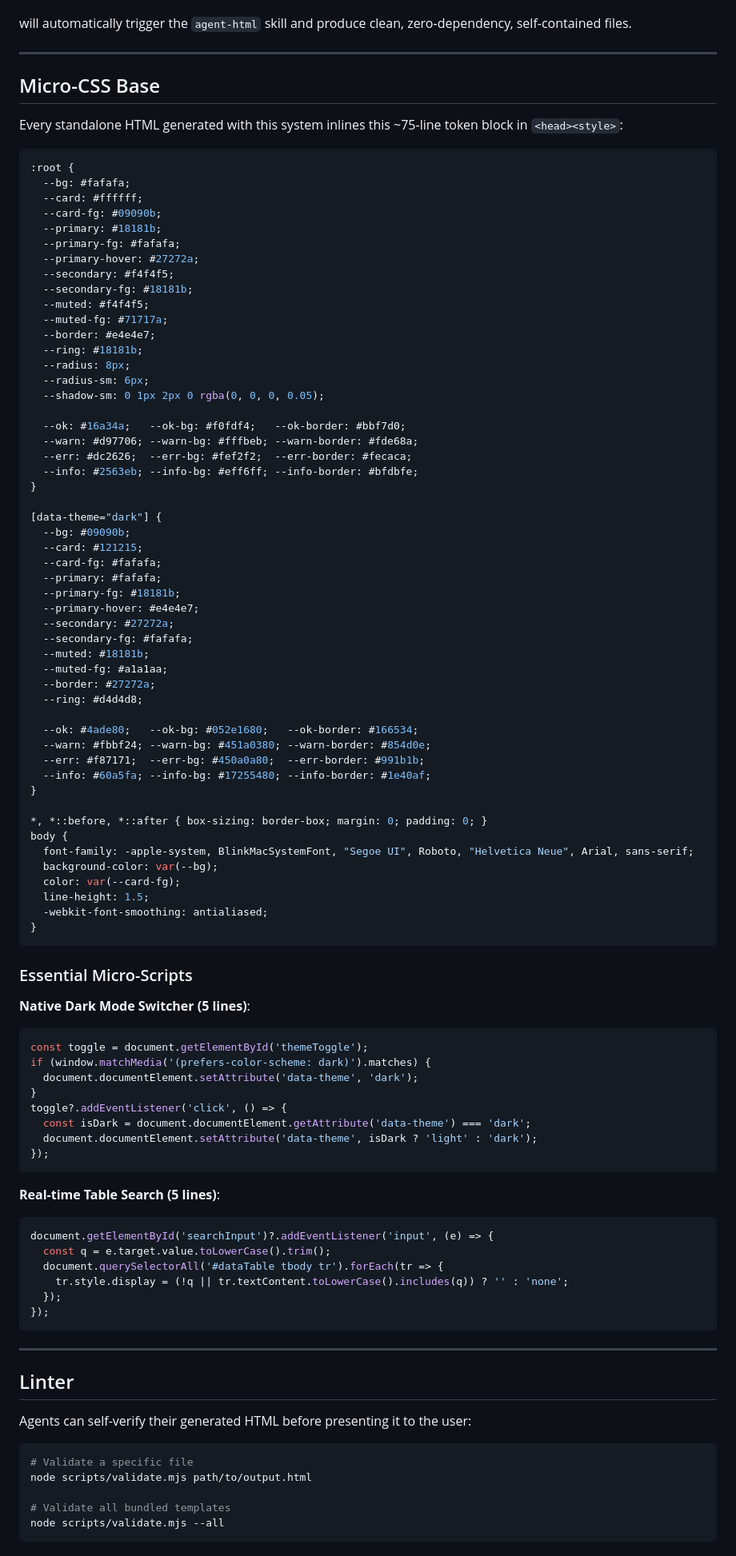
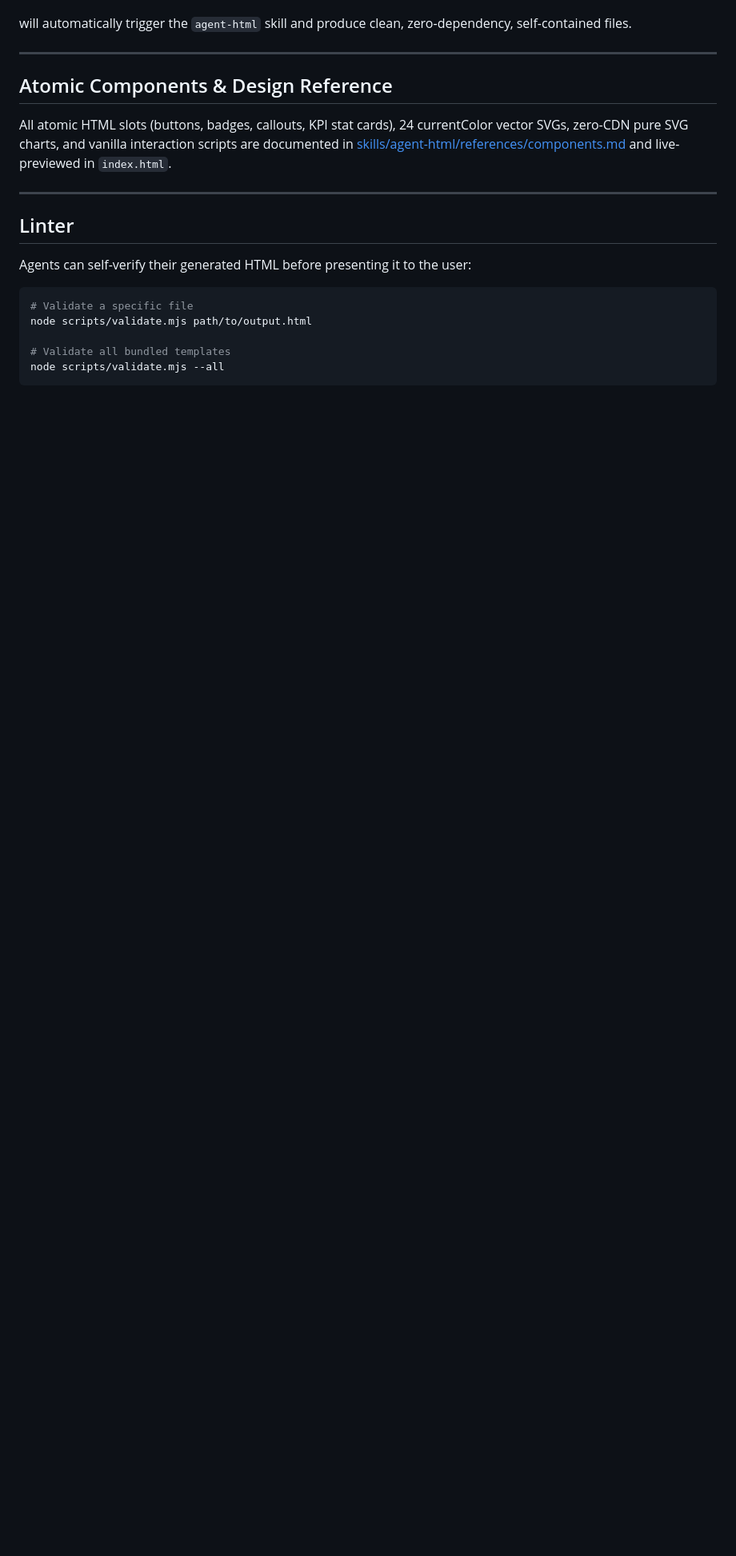
Before and after one commit to QingYunA/agent-html, a Markdown page: README.md, the part around one of its changes. Shown at 80% size. Drawn GitHub-style; blank space fills up the shorter version.

````diff
--- a/README.md
+++ b/README.md
@@ -194,87 +194,9 @@ will automatically trigger the `agent-html` skill and produce clean, zero-depend
 
 ---
 
-## Micro-CSS Base
+## Atomic Components & Design Reference
 
-Every standalone HTML generated with this system inlines this ~75-line token block in `<head><style>`:
-
-```css
-:root {
-  --bg: #fafafa;
-  --card: #ffffff;
-  --card-fg: #09090b;
-  --primary: #18181b;
-  --primary-fg: #fafafa;
-  --primary-hover: #27272a;
-  --secondary: #f4f4f5;
-  --secondary-fg: #18181b;
-  --muted: #f4f4f5;
-  --muted-fg: #71717a;
-  --border: #e4e4e7;
-  --ring: #18181b;
-  --radius: 8px;
-  --radius-sm: 6px;
-  --shadow-sm: 0 1px 2px 0 rgba(0, 0, 0, 0.05);
-
-  --ok: #16a34a;   --ok-bg: #f0fdf4;   --ok-border: #bbf7d0;
-  --warn: #d97706; --warn-bg: #fffbeb; --warn-border: #fde68a;
-  --err: #dc2626;  --err-bg: #fef2f2;  --err-border: #fecaca;
-  --info: #2563eb; --info-bg: #eff6ff; --info-border: #bfdbfe;
-}
-
-[data-theme="dark"] {
-  --bg: #09090b;
-  --card: #121215;
-  --card-fg: #fafafa;
-  --primary: #fafafa;
-  --primary-fg: #18181b;
-  --primary-hover: #e4e4e7;
-  --secondary: #27272a;
-  --secondary-fg: #fafafa;
-  --muted: #18181b;
-  --muted-fg: #a1a1aa;
-  --border: #27272a;
-  --ring: #d4d4d8;
-
-  --ok: #4ade80;   --ok-bg: #052e1680;   --ok-border: #166534;
-  --warn: #fbbf24; --warn-bg: #451a0380; --warn-border: #854d0e;
-  --err: #f87171;  --err-bg: #450a0a80;  --err-border: #991b1b;
-  --info: #60a5fa; --info-bg: #17255480; --info-border: #1e40af;
-}
-
-*, *::before, *::after { box-sizing: border-box; margin: 0; padding: 0; }
-body {
-  font-family: -apple-system, BlinkMacSystemFont, "Segoe UI", Roboto, "Helvetica Neue", Arial, sans-serif;
-  background-color: var(--bg);
-  color: var(--card-fg);
-  line-height: 1.5;
-  -webkit-font-smoothing: antialiased;
-}
-```
-
-### Essential Micro-Scripts
-
-**Native Dark Mode Switcher (5 lines)**:
-```javascript
-const toggle = document.getElementById('themeToggle');
-if (window.matchMedia('(prefers-color-scheme: dark)').matches) {
-  document.documentElement.setAttribute('data-theme', 'dark');
-}
-toggle?.addEventListener('click', () => {
-  const isDark = document.documentElement.getAttribute('data-theme') === 'dark';
-  document.documentElement.setAttribute('data-theme', isDark ? 'light' : 'dark');
-});
-```
-
-**Real-time Table Search (5 lines)**:
-```javascript
-document.getElementById('searchInput')?.addEventListener('input', (e) => {
-  const q = e.target.value.toLowerCase().trim();
-  document.querySelectorAll('#dataTable tbody tr').forEach(tr => {
-    tr.style.display = (!q || tr.textContent.toLowerCase().includes(q)) ? '' : 'none';
-  });
-});
-```
+All atomic HTML slots (buttons, badges, callouts, KPI stat cards), 24 currentColor vector SVGs, zero-CDN pure SVG charts, and vanilla interaction scripts are documented in [skills/agent-html/references/components.md](skills/agent-html/references/components.md) and live-previewed in `index.html`.
 
 ---
 
````
Also changed, not shown: other parts of README.md (+12 -2 lines), README.zh-CN.md (+14 -82 lines).
